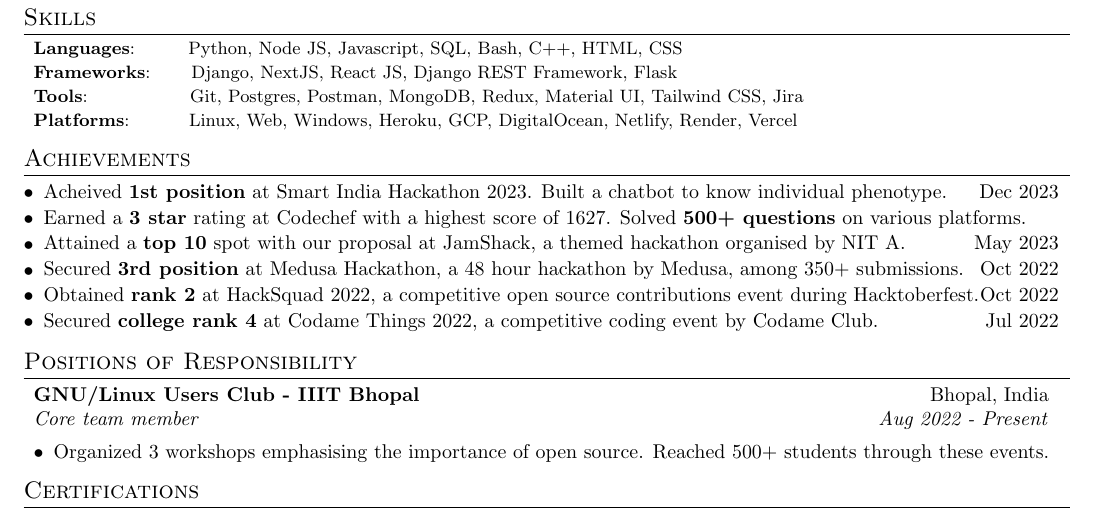
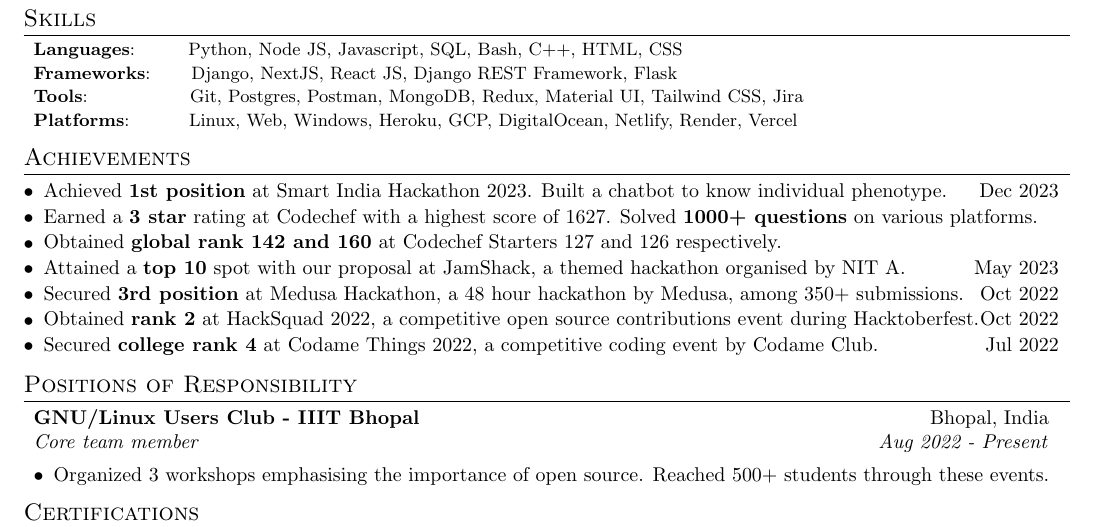
Before and after one commit to satyamrs00/resume, a LaTeX document (Satyam Sagarf.tex): part of the page, cut so that both start at the same text. Compiled offline with pdfLaTeX.

Commit message:
added codechef starters ranks 142 and 160

```diff
--- a/Satyam Sagarf.tex
+++ b/Satyam Sagarf.tex
@@ -207,9 +207,11 @@
 \vspace{-2pt}
 \section{Achievements}
 \begin{description}[font=$\bullet$]
-  \resumeSmallSubheading{Acheived \textbf{1st position} at Smart India Hackathon 2023. Built a chatbot to know individual phenotype.}{Dec 2023}
+  \resumeSmallSubheading{Achieved \textbf{1st position} at Smart India Hackathon 2023. Built a chatbot to know individual phenotype.}{Dec 2023}
   \vspace{-10pt}
-  \resumeSmallSubheading{Earned a \textbf{3 star} rating at Codechef with a highest score of 1627. Solved \textbf{500+ questions} on various platforms.}{}
+  \resumeSmallSubheading{Earned a \textbf{3 star} rating at Codechef with a highest score of 1627. Solved \textbf{1000+ questions} on various platforms.}{}
+  \vspace{-10pt}
+  \resumeSmallSubheading{Obtained \textbf{global rank 142 and 160} at Codechef Starters 127 and 126 respectively.}{}
   \vspace{-10pt}
   \resumeSmallSubheading{Attained a \textbf{top 10} spot with our proposal at JamShack, a themed hackathon organised by NIT A.}{May 2023}
   \vspace{-10pt}
```
Also changed, not shown: Satyam Sagarf.pdf.
